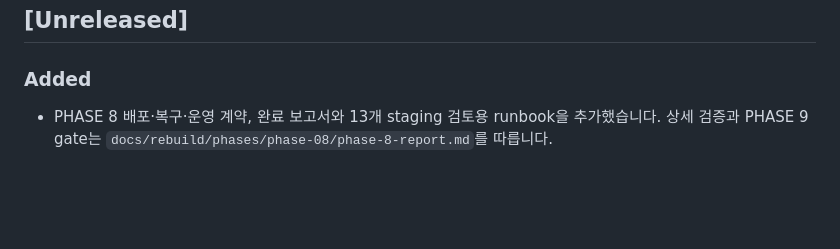
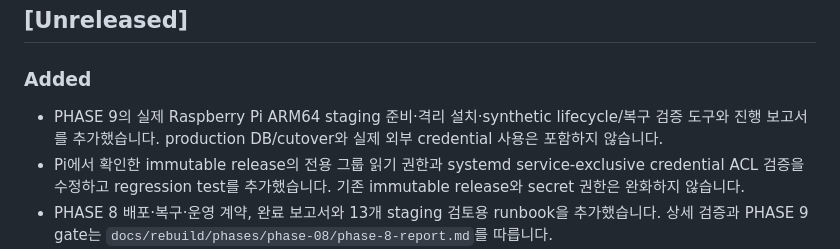
Before and after one commit to lgw323/Bot, a Markdown page: CHANGELOG.md, the part around the change. Drawn GitHub-style; blank space fills up the shorter version.

Commit message:
docs: record actual Pi staging corrections

```diff
--- a/CHANGELOG.md
+++ b/CHANGELOG.md
@@ -10,6 +10,10 @@
 ## [Unreleased]
 
 ### Added
+- PHASE 9의 실제 Raspberry Pi ARM64 staging 준비·격리 설치·synthetic lifecycle/복구 검증 도구와
+  진행 보고서를 추가했습니다. production DB/cutover와 실제 외부 credential 사용은 포함하지 않습니다.
+- Pi에서 확인한 immutable release의 전용 그룹 읽기 권한과 systemd service-exclusive credential ACL
+  검증을 수정하고 regression test를 추가했습니다. 기존 immutable release와 secret 권한은 완화하지 않습니다.
 - PHASE 8 배포·복구·운영 계약, 완료 보고서와 13개 staging 검토용 runbook을 추가했습니다.
   상세 검증과 PHASE 9 gate는 `docs/rebuild/phases/phase-08/phase-8-report.md`를 따릅니다.
 - V2 Discord/Watch executable composition, OS-managed credential/config loader, local health/metrics,
```
